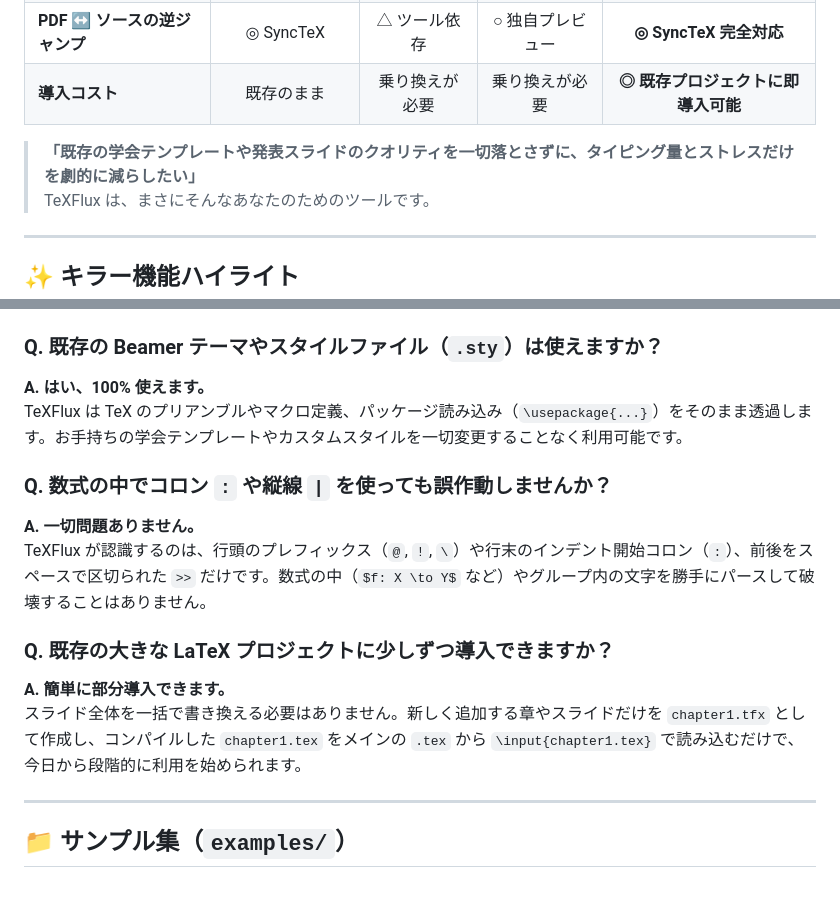
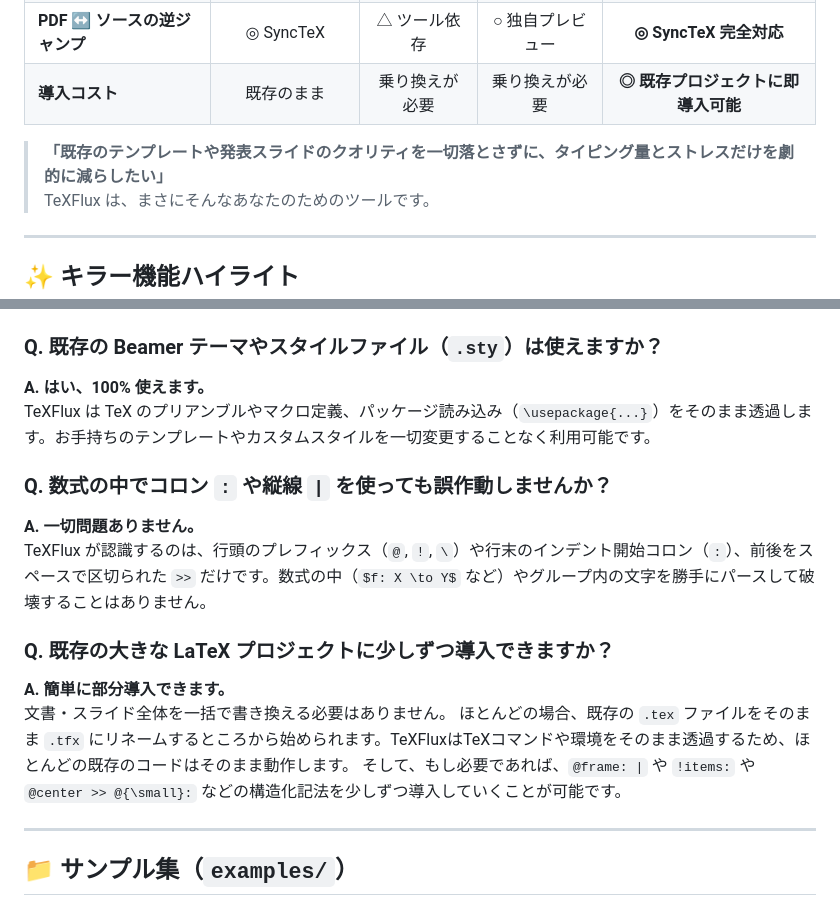
Before and after one commit to k3komatsu/TeXFlux, a Markdown page: README.md, 2 parts joined by grey strips. Drawn GitHub-style.

```diff
--- a/README.md
+++ b/README.md
@@ -84,7 +84,7 @@ TeX の文章、数式、コマンド、パッケージ資産は 100% そのま
 | **PDF ↔ ソースの逆ジャンプ** | ◎ SyncTeX | △ ツール依存 | ○ 独自プレビュー | **◎ SyncTeX 完全対応** |
 | **導入コスト** | 既存のまま | 乗り換えが必要 | 乗り換えが必要 | **◎ 既存プロジェクトに即導入可能** |
 
-> **「既存の学会テンプレートや発表スライドのクオリティを一切落とさずに、タイピング量とストレスだけを劇的に減らしたい」**
+> **「既存のテンプレートや発表スライドのクオリティを一切落とさずに、タイピング量とストレスだけを劇的に減らしたい」**
 > TeXFlux は、まさにそんなあなたのためのツールです。
 
 ---
@@ -365,7 +365,7 @@ latex_draft = compile_text(source, filename="example.tfx", flags={"draft": True}
 
 ### Q. 既存の Beamer テーマやスタイルファイル（`.sty`）は使えますか？
 **A. はい、100% 使えます。**
-TeXFlux は TeX のプリアンブルやマクロ定義、パッケージ読み込み（`\usepackage{...}`）をそのまま透過します。お手持ちの学会テンプレートやカスタムスタイルを一切変更することなく利用可能です。
+TeXFlux は TeX のプリアンブルやマクロ定義、パッケージ読み込み（`\usepackage{...}`）をそのまま透過します。お手持ちのテンプレートやカスタムスタイルを一切変更することなく利用可能です。
 
 ### Q. 数式の中でコロン `:` や縦線 `|` を使っても誤作動しませんか？
 **A. 一切問題ありません。**
@@ -373,7 +373,9 @@ TeXFlux が認識するのは、行頭のプレフィックス（`@`, `!`, `\`
 
 ### Q. 既存の大きな LaTeX プロジェクトに少しずつ導入できますか？
 **A. 簡単に部分導入できます。**
-スライド全体を一括で書き換える必要はありません。新しく追加する章やスライドだけを `chapter1.tfx` として作成し、コンパイルした `chapter1.tex` をメインの `.tex` から `\input{chapter1.tex}` で読み込むだけで、今日から段階的に利用を始められます。
+文書・スライド全体を一括で書き換える必要はありません。
+ほとんどの場合、既存の `.tex` ファイルをそのまま `.tfx` にリネームするところから始められます。TeXFluxはTeXコマンドや環境をそのまま透過するため、ほとんどの既存のコードはそのまま動作します。
+そして、もし必要であれば、`@frame: |` や `!items:` や `@center >> @{\small}:` などの構造化記法を少しずつ導入していくことが可能です。
 
 ---
 
```
